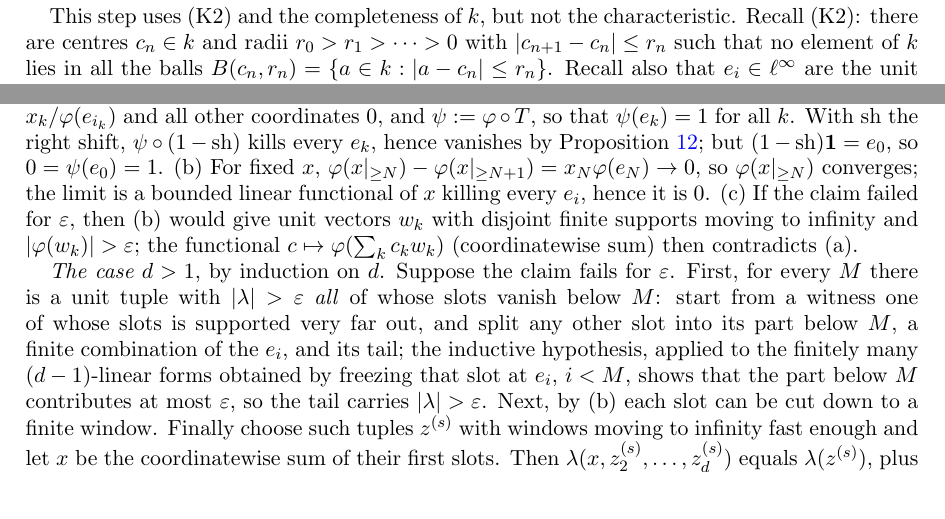
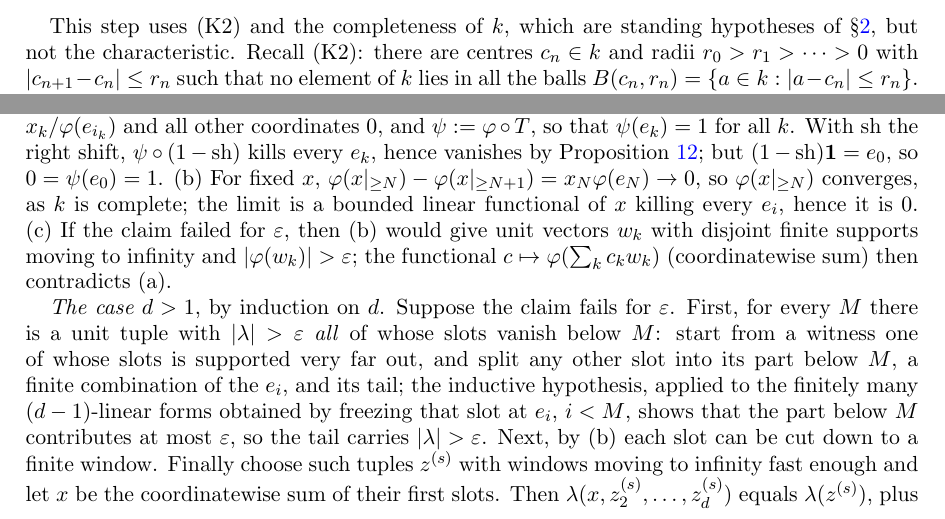
Before and after one commit to Deicyde/alternating-analytic-counterexample, a LaTeX problem sheet (paper/counterexample.tex): two parts of page 6 of 10, joined at a grey line, cut so that both start at the same text. Compiled offline with pdfLaTeX.

Commit message:
paper: say where completeness is assumed and where it is used

```diff
--- a/paper/counterexample.tex
+++ b/paper/counterexample.tex
@@ -307,7 +307,8 @@ because $(2m-1)!!$ is odd. By the ultrametric inequality, $1\le\max_{x,y\in\{0,1
 \end{proof}
 
 \section{Step 3: locality on \texorpdfstring{$\linf$}{l-infinity}}
-This step uses \textup{(K2)} and the completeness of $\kk$, but not the characteristic. Recall \textup{(K2)}: there are
+This step uses \textup{(K2)} and the completeness of $\kk$, which are standing hypotheses of \S\ref{sec:statement}, but not
+the characteristic. Recall \textup{(K2)}: there are
 centres $c_n\in\kk$ and radii $r_0>r_1>\cdots>0$ with $\abs{c_{n+1}-c_n}\le r_n$ such that no element of $\kk$ lies in all the
 balls $B(c_n,r_n)=\{a\in\kk:\abs{a-c_n}\le r_n\}$. Recall also that $e_i\in\linf$ are the unit vectors. For $x\in\linf$ write $\tail Nx$ for $x$ with its coordinates below $N$ set to $0$.
 \begin{proposition}\label{prop:nsc}
@@ -346,7 +347,7 @@ $\abs{\lambda(u_1,\dots,u_d)}\le\varepsilon$ whenever $\norm{u_j}\le1$ for all $
 the bounded operator with $T(x)_{i_k}=x_k/\varphi(e_{i_k})$ and all other coordinates $0$, and $\psi:=\varphi\circ T$, so that
 $\psi(e_k)=1$ for all $k$. With $\sh$ the right shift, $\psi\circ(1-\sh)$ kills every $e_k$, hence vanishes by
 Proposition~\ref{prop:nsc}; but $(1-\sh)\1=e_0$, so $0=\psi(e_0)=1$. (b) For fixed $x$,
-$\varphi(\tail Nx)-\varphi(\tail{N+1}x)=x_N\varphi(e_N)\to0$, so $\varphi(\tail Nx)$ converges; the limit is a bounded linear functional
+$\varphi(\tail Nx)-\varphi(\tail{N+1}x)=x_N\varphi(e_N)\to0$, so $\varphi(\tail Nx)$ converges, as $\kk$ is complete; the limit is a bounded linear functional
 of $x$ killing every $e_i$, hence it is $0$. (c) If the claim failed for $\varepsilon$, then (b) would give unit vectors $w_k$ with
 disjoint finite supports moving to infinity and $\abs{\varphi(w_k)}>\varepsilon$; the functional
 $c\mapsto\varphi(\sum_kc_kw_k)$ (coordinatewise sum) then contradicts (a).
```
Also changed, not shown: paper/counterexample.pdf.
